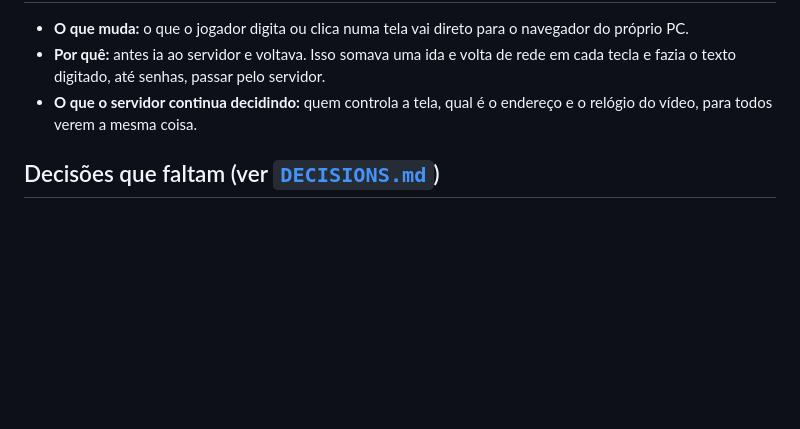
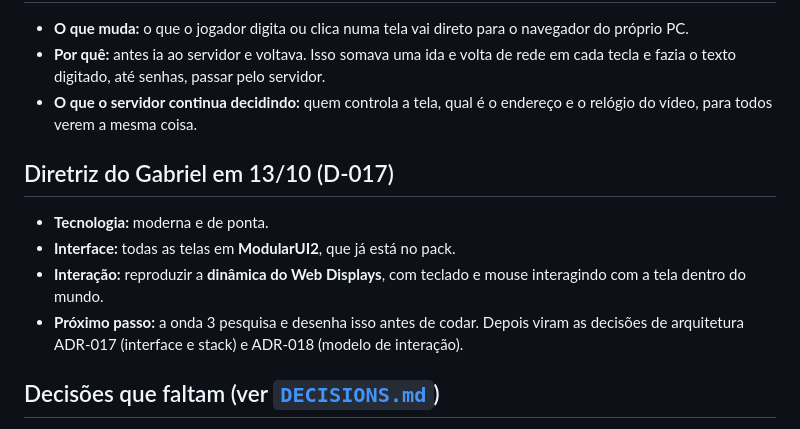
Before and after one commit to Akashiic/AkashicWeb, a Markdown page: docs/PT-BR_RESUMO.md, the part around the change. GitHub-like rendering; blank space fills up the shorter version.

Commit message:
Record owner directive D-017: ModularUI2 GUIs and Web Displays keyboard/mouse dynamics
Co-Authored-By: Claude Opus 5.5 <noreply@anthropic.com>
Claude-Session: https://claude.ai/code/session_01Dz3zyV9SC8dwfBfjCpDRvT

```diff
--- a/docs/PT-BR_RESUMO.md
+++ b/docs/PT-BR_RESUMO.md
@@ -68,6 +68,13 @@ A revisão adversarial achou problemas sérios, e eles estão sendo corrigidos a
 - **Por quê:** antes ia ao servidor e voltava. Isso somava uma ida e volta de rede em cada tecla e fazia o texto digitado, até senhas, passar pelo servidor.
 - **O que o servidor continua decidindo:** quem controla a tela, qual é o endereço e o relógio do vídeo, para todos verem a mesma coisa.
 
+## Diretriz do Gabriel em 13/10 (D-017)
+
+- **Tecnologia:** moderna e de ponta.
+- **Interface:** todas as telas em **ModularUI2**, que já está no pack.
+- **Interação:** reproduzir a **dinâmica do Web Displays**, com teclado e mouse interagindo com a tela dentro do mundo.
+- **Próximo passo:** a onda 3 pesquisa e desenha isso antes de codar. Depois viram as decisões de arquitetura ADR-017 (interface e stack) e ADR-018 (modelo de interação).
+
 ## Decisões que faltam (ver [`DECISIONS.md`](DECISIONS.md))
 
 1. **Sites:** lista de permitidos ou de bloqueados nas telas públicas? E quem são os admins?
```
Also changed, not shown: docs/DECISIONS.md (+1 -0 lines).
